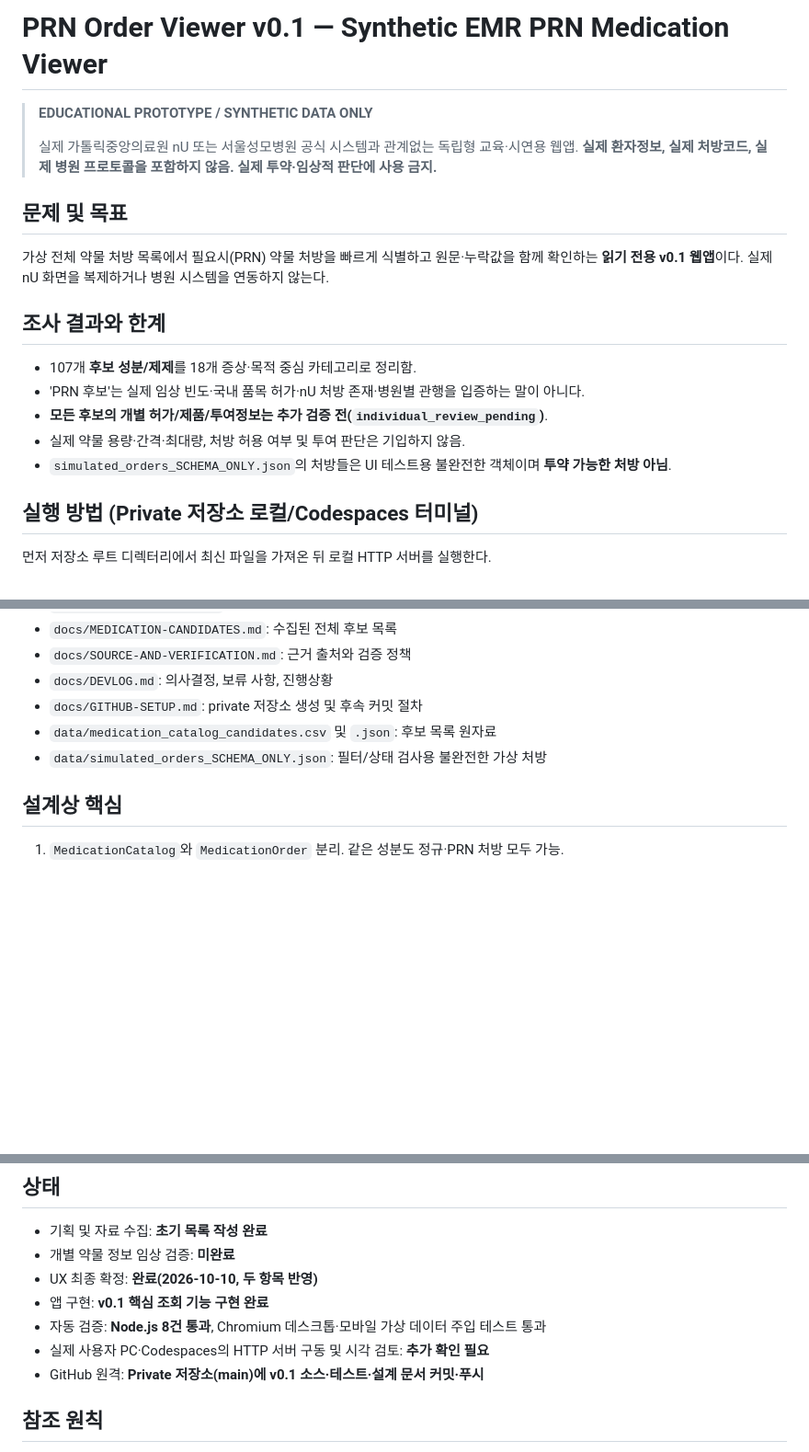
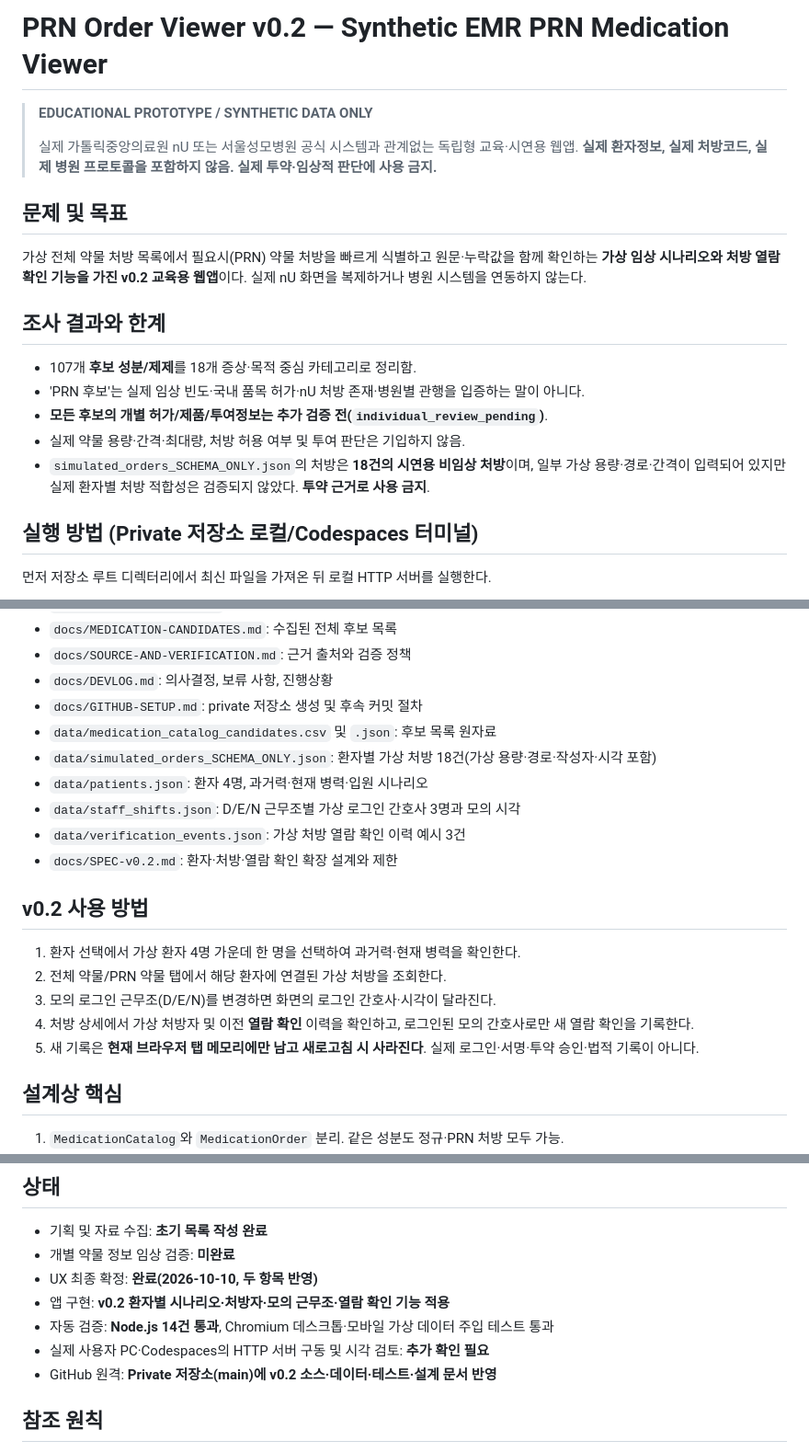
Before and after one commit to pchjesus/prn-order-viewer, a Markdown page: README.md, 3 parts joined by grey strips. Shown at 92% size. GitHub-like rendering; blank space fills up the shorter version.

Commit message:
docs(v0.2): update README.md with synthetic patient and review simulation

```diff
--- a/README.md
+++ b/README.md
@@ -1,4 +1,4 @@
-# PRN Order Viewer v0.1 — Synthetic EMR PRN Medication Viewer
+# PRN Order Viewer v0.2 — Synthetic EMR PRN Medication Viewer
 
 > **EDUCATIONAL PROTOTYPE / SYNTHETIC DATA ONLY**
 >
@@ -8,7 +8,7 @@
 
 ## 문제 및 목표
 
-가상 전체 약물 처방 목록에서 필요시(PRN) 약물 처방을 빠르게 식별하고 원문·누락값을 함께 확인하는 **읽기 전용 v0.1 웹앱**이다. 실제 nU 화면을 복제하거나 병원 시스템을 연동하지 않는다.
+가상 전체 약물 처방 목록에서 필요시(PRN) 약물 처방을 빠르게 식별하고 원문·누락값을 함께 확인하는 **가상 임상 시나리오와 처방 열람 확인 기능을 가진 v0.2 교육용 웹앱**이다. 실제 nU 화면을 복제하거나 병원 시스템을 연동하지 않는다.
 
 ## 조사 결과와 한계
 
@@ -16,7 +16,7 @@
 - 'PRN 후보'는 실제 임상 빈도·국내 품목 허가·nU 처방 존재·병원별 관행을 입증하는 말이 아니다.
 - **모든 후보의 개별 허가/제품/투여정보는 추가 검증 전(`individual_review_pending`)**.
 - 실제 약물 용량·간격·최대량, 처방 허용 여부 및 투여 판단은 기입하지 않음.
-- `simulated_orders_SCHEMA_ONLY.json`의 처방들은 UI 테스트용 불완전한 객체이며 **투약 가능한 처방 아님**.
+- `simulated_orders_SCHEMA_ONLY.json`의 처방은 **18건의 시연용 비임상 처방**이며, 일부 가상 용량·경로·간격이 입력되어 있지만 실제 환자별 처방 적합성은 검증되지 않았다. **투약 근거로 사용 금지**.
 
 ## 실행 방법 (Private 저장소 로컬/Codespaces 터미널)
 
@@ -50,7 +50,19 @@ node --test tests/core.test.cjs
 - `docs/DEVLOG.md`: 의사결정, 보류 사항, 진행상황
 - `docs/GITHUB-SETUP.md`: private 저장소 생성 및 후속 커밋 절차
 - `data/medication_catalog_candidates.csv` 및 `.json`: 후보 목록 원자료
-- `data/simulated_orders_SCHEMA_ONLY.json`: 필터/상태 검사용 불완전한 가상 처방
+- `data/simulated_orders_SCHEMA_ONLY.json`: 환자별 가상 처방 18건(가상 용량·경로·작성자·시각 포함)
+- `data/patients.json`: 환자 4명, 과거력·현재 병력·입원 시나리오
+- `data/staff_shifts.json`: D/E/N 근무조별 가상 로그인 간호사 3명과 모의 시각
+- `data/verification_events.json`: 가상 처방 열람 확인 이력 예시 3건
+- `docs/SPEC-v0.2.md`: 환자·처방·열람 확인 확장 설계와 제한
+
+## v0.2 사용 방법
+
+1. 환자 선택에서 가상 환자 4명 가운데 한 명을 선택하여 과거력·현재 병력을 확인한다.
+2. 전체 약물/PRN 약물 탭에서 해당 환자에 연결된 가상 처방을 조회한다.
+3. 모의 로그인 근무조(D/E/N)를 변경하면 화면의 로그인 간호사·시각이 달라진다.
+4. 처방 상세에서 가상 처방자 및 이전 **열람 확인** 이력을 확인하고, 로그인된 모의 간호사로만 새 열람 확인을 기록한다.
+5. 새 기록은 **현재 브라우저 탭 메모리에만 남고 새로고침 시 사라진다**. 실제 로그인·서명·투약 승인·법적 기록이 아니다.
 
 ## 설계상 핵심
 
@@ -72,10 +84,10 @@ node --test tests/core.test.cjs
 - 기획 및 자료 수집: **초기 목록 작성 완료**
 - 개별 약물 정보 임상 검증: **미완료**
 - UX 최종 확정: **완료(2026-10-10, 두 항목 반영)**
-- 앱 구현: **v0.1 핵심 조회 기능 구현 완료**
-- 자동 검증: **Node.js 8건 통과**, Chromium 데스크톱·모바일 가상 데이터 주입 테스트 통과
+- 앱 구현: **v0.2 환자별 시나리오·처방자·모의 근무조·열람 확인 기능 적용**
+- 자동 검증: **Node.js 14건 통과**, Chromium 데스크톱·모바일 가상 데이터 주입 테스트 통과
 - 실제 사용자 PC·Codespaces의 HTTP 서버 구동 및 시각 검토: **추가 확인 필요**
-- GitHub 원격: **Private 저장소(main)에 v0.1 소스·테스트·설계 문서 커밋·푸시**
+- GitHub 원격: **Private 저장소(main)에 v0.2 소스·데이터·테스트·설계 문서 반영**
 
 ## 참조 원칙
 
```
Also changed, not shown: other parts of README.md (+1 -1 lines).
